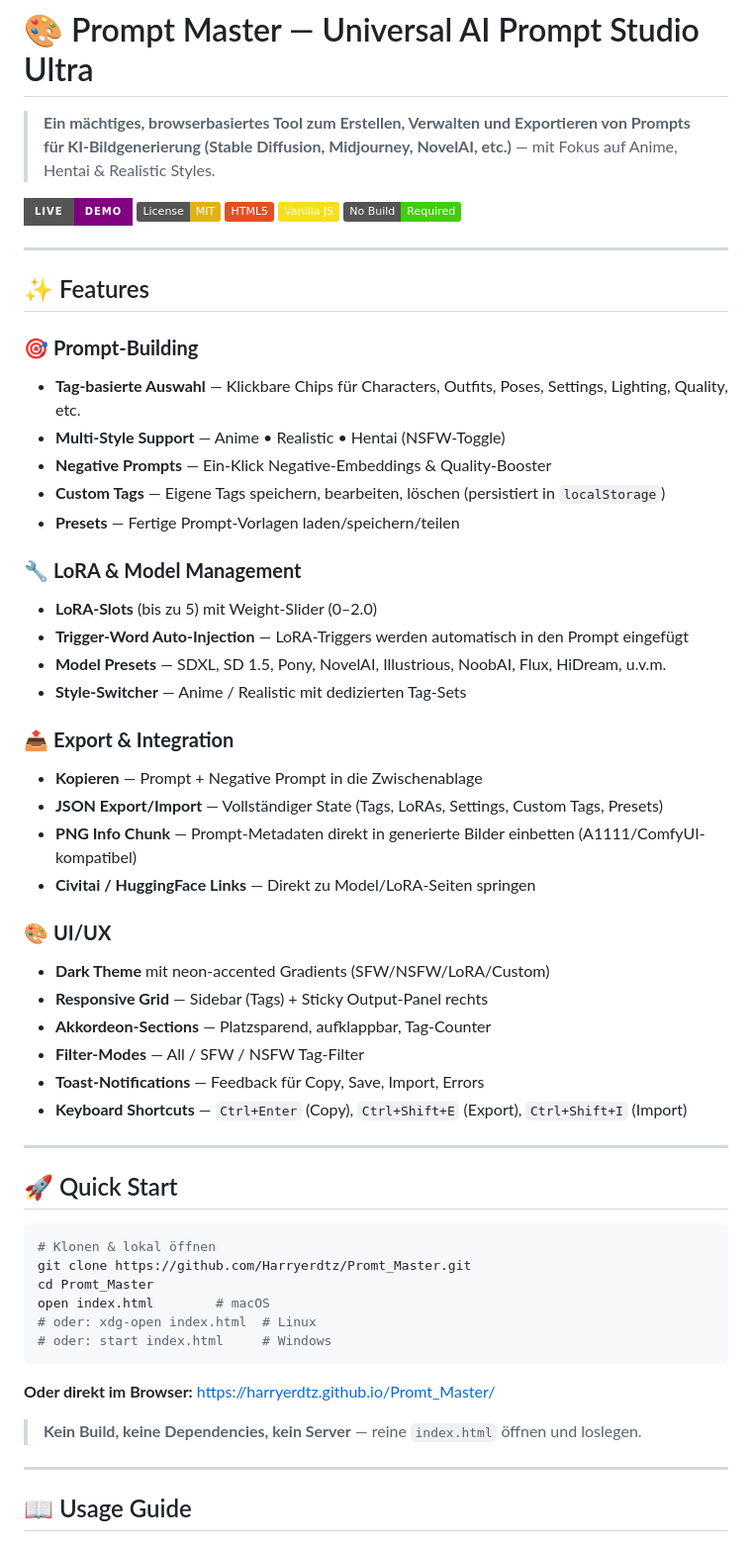
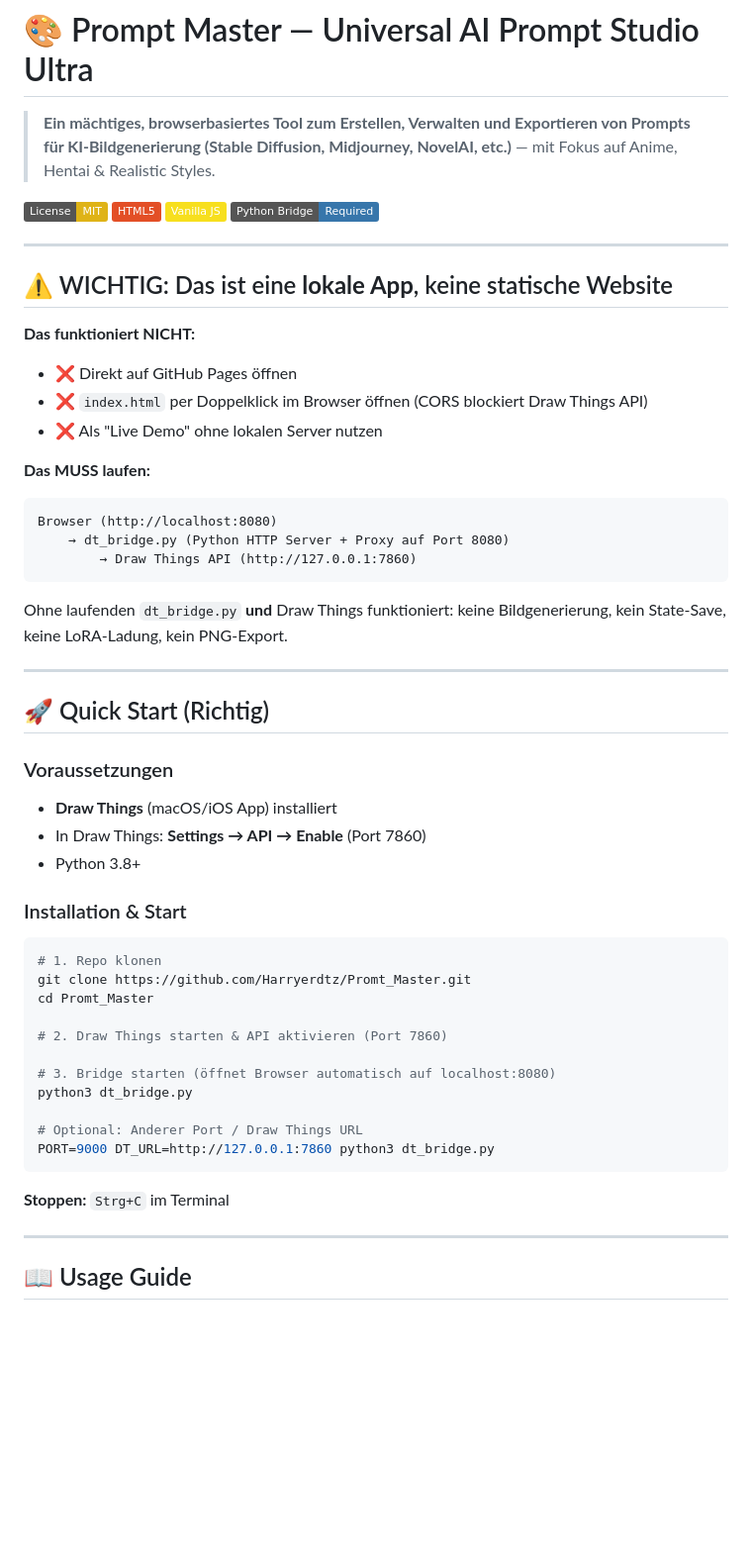
Before and after one commit to Harryerdtz/Promt_Master, a Markdown page: README.md, the part around one of its changes. Shown at 99% size. Drawn GitHub-style; badges without logos; blank space fills up the shorter version.

Commit message:
Update README: clarify local app requirement, remove misleading live demo link, add dt_bridge.py details

````diff
--- a/README.md
+++ b/README.md
@@ -2,59 +2,54 @@
 
 > **Ein mächtiges, browserbasiertes Tool zum Erstellen, Verwalten und Exportieren von Prompts für KI-Bildgenerierung (Stable Diffusion, Midjourney, NovelAI, etc.)** — mit Fokus auf Anime, Hentai & Realistic Styles.
 
-[![Live Demo](https://img.shields.io/badge/Live-Demo-purple?style=for-the-badge&logo=github)](https://harryerdtz.github.io/Promt_Master/)
 [![License: MIT](https://img.shields.io/badge/License-MIT-yellow.svg)](LICENSE)
 [![HTML5](https://img.shields.io/badge/HTML5-E34F26?style=flat&logo=html5&logoColor=white)](index.html)
 [![Vanilla JS](https://img.shields.io/badge/Vanilla_JS-F7DF1E?style=flat&logo=javascript&logoColor=black)](index.html)
-[![No Build Step](https://img.shields.io/badge/No_Build-Required-brightgreen)](index.html)
+[![Python Bridge](https://img.shields.io/badge/Python_Bridge-Required-3776AB?logo=python&logoColor=white)](dt_bridge.py)
 
 ---
 
-## ✨ Features
+## ⚠️ WICHTIG: Das ist eine **lokale App**, keine statische Website
 
-### 🎯 **Prompt-Building**
-- **Tag-basierte Auswahl** — Klickbare Chips für Characters, Outfits, Poses, Settings, Lighting, Quality, etc.
-- **Multi-Style Support** — Anime • Realistic • Hentai (NSFW-Toggle)
-- **Negative Prompts** — Ein-Klick Negative-Embeddings & Quality-Booster
-- **Custom Tags** — Eigene Tags speichern, bearbeiten, löschen (persistiert in `localStorage`)
-- **Presets** — Fertige Prompt-Vorlagen laden/speichern/teilen
+**Das funktioniert NICHT:**
+- ❌ Direkt auf GitHub Pages öffnen
+- ❌ `index.html` per Doppelklick im Browser öffnen (CORS blockiert Draw Things API)
+- ❌ Als "Live Demo" ohne lokalen Server nutzen
 
-### 🔧 **LoRA & Model Management**
-- **LoRA-Slots** (bis zu 5) mit Weight-Slider (0–2.0)
-- **Trigger-Word Auto-Injection** — LoRA-Triggers werden automatisch in den Prompt eingefügt
-- **Model Presets** — SDXL, SD 1.5, Pony, NovelAI, Illustrious, NoobAI, Flux, HiDream, u.v.m.
-- **Style-Switcher** — Anime / Realistic mit dedizierten Tag-Sets
+**Das MUSS laufen:**
+```
+Browser (http://localhost:8080)
+    → dt_bridge.py (Python HTTP Server + Proxy auf Port 8080)
+        → Draw Things API (http://127.0.0.1:7860)
+```
 
-### 📤 **Export & Integration**
-- **Kopieren** — Prompt + Negative Prompt in die Zwischenablage
-- **JSON Export/Import** — Vollständiger State (Tags, LoRAs, Settings, Custom Tags, Presets)
-- **PNG Info Chunk** — Prompt-Metadaten direkt in generierte Bilder einbetten (A1111/ComfyUI-kompatibel)
-- **Civitai / HuggingFace Links** — Direkt zu Model/LoRA-Seiten springen
-
-### 🎨 **UI/UX**
-- **Dark Theme** mit neon-accented Gradients (SFW/NSFW/LoRA/Custom)
-- **Responsive Grid** — Sidebar (Tags) + Sticky Output-Panel rechts
-- **Akkordeon-Sections** — Platzsparend, aufklappbar, Tag-Counter
-- **Filter-Modes** — All / SFW / NSFW Tag-Filter
-- **Toast-Notifications** — Feedback für Copy, Save, Import, Errors
-- **Keyboard Shortcuts** — `Ctrl+Enter` (Copy), `Ctrl+Shift+E` (Export), `Ctrl+Shift+I` (Import)
+Ohne laufenden `dt_bridge.py` **und** Draw Things funktioniert: keine Bildgenerierung, kein State-Save, keine LoRA-Ladung, kein PNG-Export.
 
 ---
 
-## 🚀 Quick Start
+## 🚀 Quick Start (Richtig)
 
+### Voraussetzungen
+- **Draw Things** (macOS/iOS App) installiert
+- In Draw Things: **Settings → API → Enable** (Port 7860)
+- Python 3.8+
+
+### Installation & Start
 ```bash
-# Klonen & lokal öffnen
+# 1. Repo klonen
 git clone https://github.com/Harryerdtz/Promt_Master.git
 cd Promt_Master
-open index.html        # macOS
-# oder: xdg-open index.html  # Linux
-# oder: start index.html     # Windows
+
+# 2. Draw Things starten & API aktivieren (Port 7860)
+
+# 3. Bridge starten (öffnet Browser automatisch auf localhost:8080)
+python3 dt_bridge.py
+
+# Optional: Anderer Port / Draw Things URL
+PORT=9000 DT_URL=http://127.0.0.1:7860 python3 dt_bridge.py
 ```
 
-**Oder direkt im Browser:** https://harryerdtz.github.io/Promt_Master/
-
-> **Kein Build, keine Dependencies, kein Server** — reine `index.html` öffnen und loslegen.
+**Stoppen:** `Strg+C` im Terminal
 
 ---
 
````
Also changed, not shown: other parts of README.md (+54 -17 lines).
